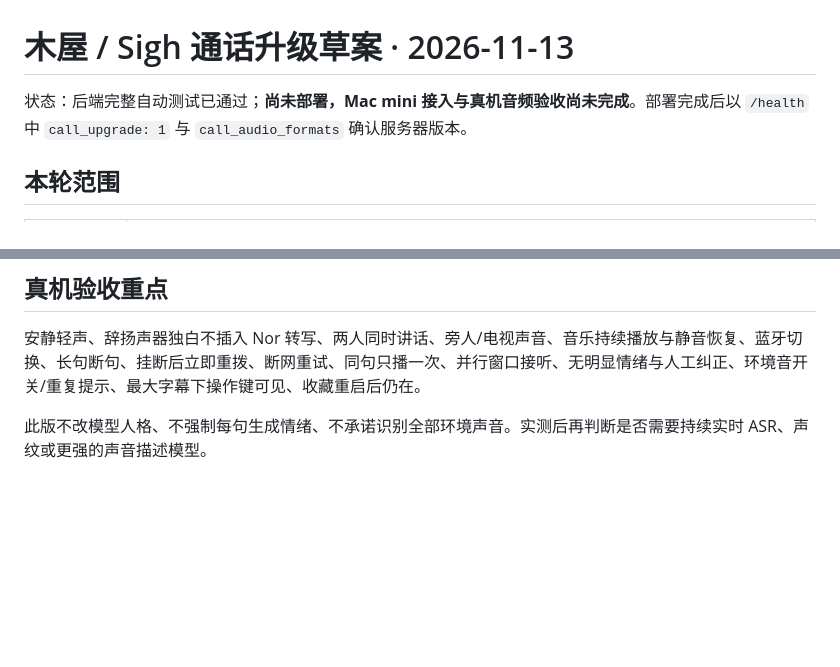
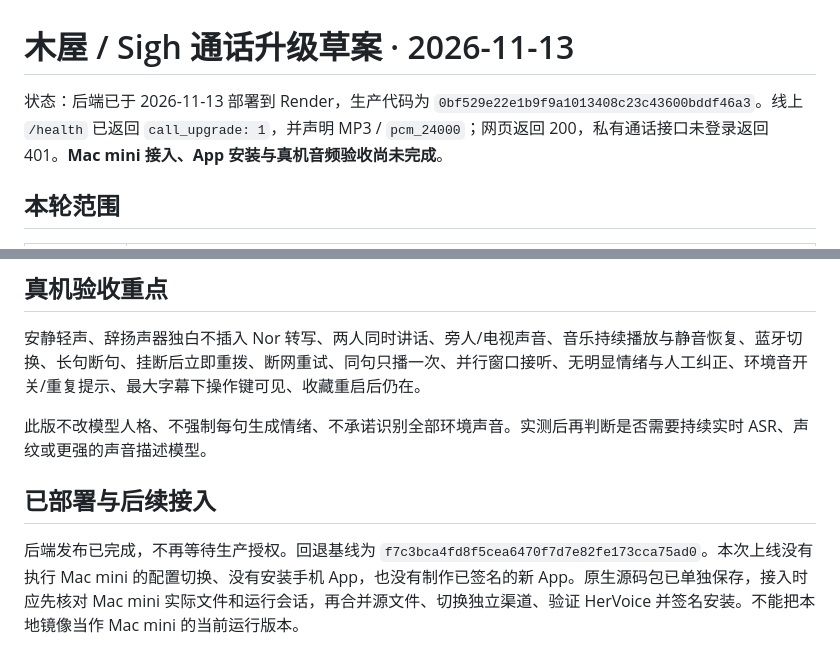
Before and after one commit to henor9073-a11y/ci-hours-2, a Markdown page: docs/CALL-UPGRADE-2026-11-13.md, 2 parts joined by grey strips. Rendered like a GitHub page; blank space fills up the shorter version.

Commit message:
Record verified Render rollout and remaining device integration

```diff
--- a/docs/CALL-UPGRADE-2026-11-13.md
+++ b/docs/CALL-UPGRADE-2026-11-13.md
@@ -1,6 +1,6 @@
 # 木屋 / Sigh 通话升级草案 · 2026-11-13
 
-状态：后端完整自动测试已通过；**尚未部署，Mac mini 接入与真机音频验收尚未完成**。部署完成后以 `/health` 中 `call_upgrade: 1` 与 `call_audio_formats` 确认服务器版本。
+状态：后端已于 2026-11-13 部署到 Render，生产代码为 `0bf529e22e1b9f9a1013408c23c43600bddf46a3`。线上 `/health` 已返回 `call_upgrade: 1`，并声明 MP3 / `pcm_24000`；网页返回 200，私有通话接口未登录返回 401。**Mac mini 接入、App 安装与真机音频验收尚未完成**。
 
 ## 本轮范围
 
@@ -66,3 +66,7 @@
 安静轻声、辞扬声器独白不插入 Nor 转写、两人同时讲话、旁人/电视声音、音乐持续播放与静音恢复、蓝牙切换、长句断句、挂断后立即重拨、断网重试、同句只播一次、并行窗口接听、无明显情绪与人工纠正、环境音开关/重复提示、最大字幕下操作键可见、收藏重启后仍在。
 
 此版不改模型人格、不强制每句生成情绪、不承诺识别全部环境声音。实测后再判断是否需要持续实时 ASR、声纹或更强的声音描述模型。
+
+## 已部署与后续接入
+
+后端发布已完成，不再等待生产授权。回退基线为 `f7c3bca4fd8f5cea6470f7d7e82fe173cca75ad0`。本次上线没有执行 Mac mini 的配置切换、没有安装手机 App，也没有制作已签名的新 App。原生源码包已单独保存，接入时应先核对 Mac mini 实际文件和运行会话，再合并源文件、切换独立渠道、验证 HerVoice 并签名安装。不能把本地镜像当作 Mac mini 的当前运行版本。
```
